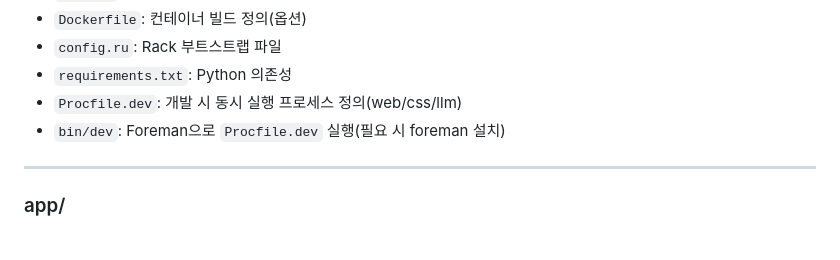
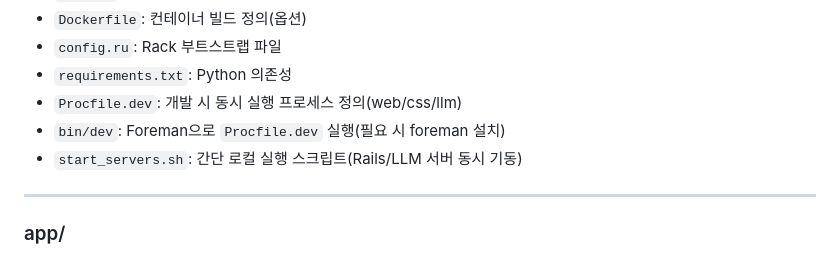
Before and after one commit to ProgressYG/LLMPlayground, a Markdown page: structure.md, the part around the change. Rendered like a GitHub page.

```diff
--- a/structure.md
+++ b/structure.md
@@ -15,6 +15,7 @@
 - `requirements.txt`: Python 의존성
  - `Procfile.dev`: 개발 시 동시 실행 프로세스 정의(web/css/llm)
  - `bin/dev`: Foreman으로 `Procfile.dev` 실행(필요 시 foreman 설치)
+ - `start_servers.sh`: 간단 로컬 실행 스크립트(Rails/LLM 서버 동시 기동)
 
 ---
 
```
Also changed, not shown: README.md (+9 -0 lines), Studyguide.md (+2 -0 lines).
